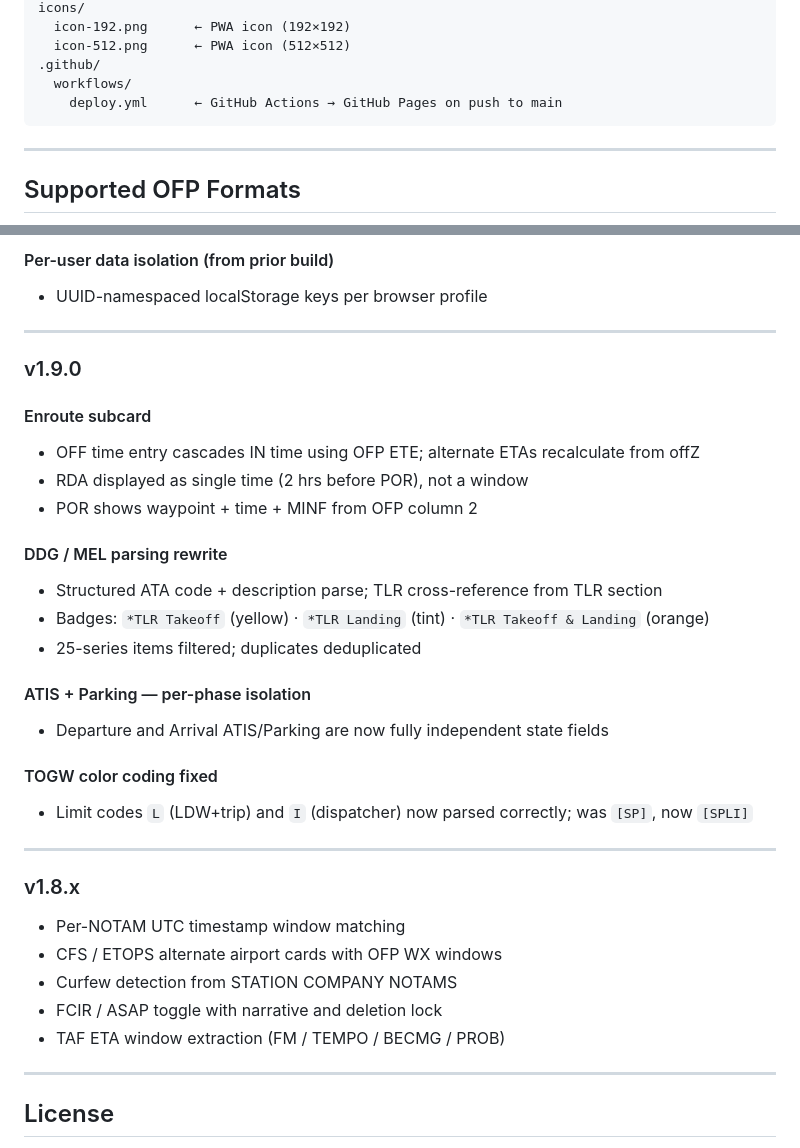
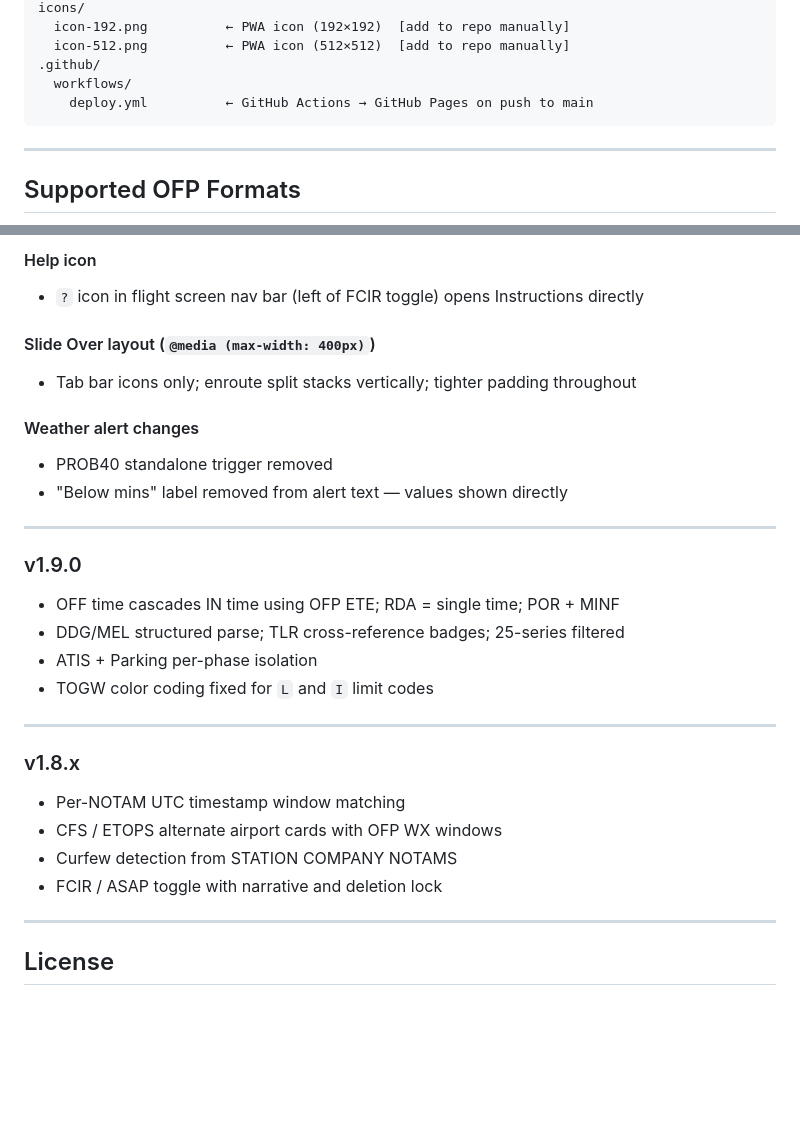
Before and after one commit to velocemente/PilotBrief, a Markdown page: README.md, 2 parts joined by grey strips. Drawn GitHub-style; blank space fills up the shorter version.

````diff
--- a/README.md
+++ b/README.md
@@ -85,9 +79,9 @@ _headers            ← Netlify/Cloudflare Pages headers (MIME, cache, security)
 icons/
-  icon-192.png      ← PWA icon (192×192)
-  icon-512.png      ← PWA icon (512×512)
+  icon-192.png          ← PWA icon (192×192)  [add to repo manually]
+  icon-512.png          ← PWA icon (512×512)  [add to repo manually]
 .github/
   workflows/
-    deploy.yml      ← GitHub Actions → GitHub Pages on push to main
+    deploy.yml          ← GitHub Actions → GitHub Pages on push to main
 ```
 
 ---
@@ -148,35 +158,31 @@ Two new evaluation rules added to both `evalAirport()` in `index.html` and `_cla
 
-#### Per-user data isolation (from prior build)
-- UUID-namespaced localStorage keys per browser profile
+#### Help icon
+- `?` icon in flight screen nav bar (left of FCIR toggle) opens Instructions directly
+
+#### Slide Over layout (`@media (max-width: 400px)`)
+- Tab bar icons only; enroute split stacks vertically; tighter padding throughout
+
+#### Weather alert changes
+- PROB40 standalone trigger removed
+- "Below mins" label removed from alert text — values shown directly
 
 ---
 
 ### v1.9.0
 
-#### Enroute subcard
-- OFF time entry cascades IN time using OFP ETE; alternate ETAs recalculate from offZ
-- RDA displayed as single time (2 hrs before POR), not a window
-- POR shows waypoint + time + MINF from OFP column 2
-
-#### DDG / MEL parsing rewrite
-- Structured ATA code + description parse; TLR cross-reference from TLR section
-- Badges: `*TLR Takeoff` (yellow) · `*TLR Landing` (tint) · `*TLR Takeoff & Landing` (orange)
-- 25-series items filtered; duplicates deduplicated
-
-#### ATIS + Parking — per-phase isolation
-- Departure and Arrival ATIS/Parking are now fully independent state fields
-
-#### TOGW color coding fixed
-- Limit codes `L` (LDW+trip) and `I` (dispatcher) now parsed correctly; was `[SP]`, now `[SPLI]`
+- OFF time cascades IN time using OFP ETE; RDA = single time; POR + MINF
+- DDG/MEL structured parse; TLR cross-reference badges; 25-series filtered
+- ATIS + Parking per-phase isolation
+- TOGW color coding fixed for `L` and `I` limit codes
 
 ---
 
 ### v1.8.x
+
 - Per-NOTAM UTC timestamp window matching
 - CFS / ETOPS alternate airport cards with OFP WX windows
 - Curfew detection from STATION COMPANY NOTAMS
 - FCIR / ASAP toggle with narrative and deletion lock
-- TAF ETA window extraction (FM / TEMPO / BECMG / PROB)
 
 ---
 
````
Also changed, not shown: other parts of README.md (+57 -47 lines).
